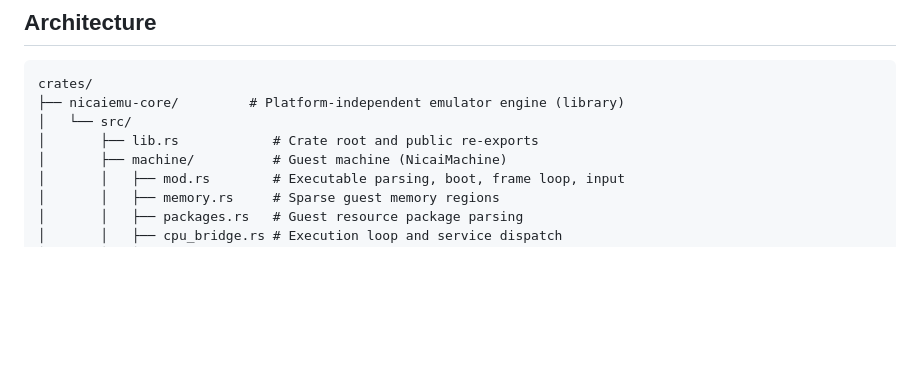
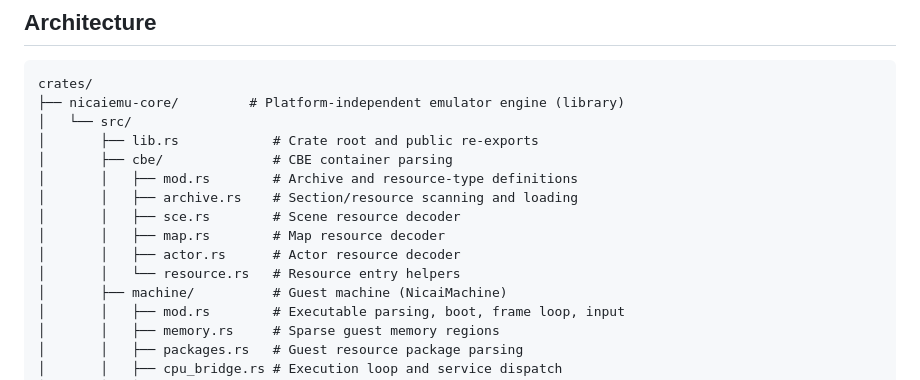
Before and after one commit to AloysHF/NicaiEmu, a Markdown page: README.md, the part around the change. GitHub-like rendering; blank space fills up the shorter version.

Commit message:
Add the cbe container module to the README architecture tree
The nicaiemu-core tree was missing the cbe/ submodule (archive, sce, map,
actor, resource parsers) that T0.1 originally required. Every path listed
in the tree now exists on disk.

```diff
--- a/README.md
+++ b/README.md
@@ -109,6 +109,13 @@ crates/
 ├── nicaiemu-core/         # Platform-independent emulator engine (library)
 │   └── src/
 │       ├── lib.rs            # Crate root and public re-exports
+│       ├── cbe/              # CBE container parsing
+│       │   ├── mod.rs        # Archive and resource-type definitions
+│       │   ├── archive.rs    # Section/resource scanning and loading
+│       │   ├── sce.rs        # Scene resource decoder
+│       │   ├── map.rs        # Map resource decoder
+│       │   ├── actor.rs      # Actor resource decoder
+│       │   └── resource.rs   # Resource entry helpers
 │       ├── machine/          # Guest machine (NicaiMachine)
 │       │   ├── mod.rs        # Executable parsing, boot, frame loop, input
 │       │   ├── memory.rs     # Sparse guest memory regions
```
